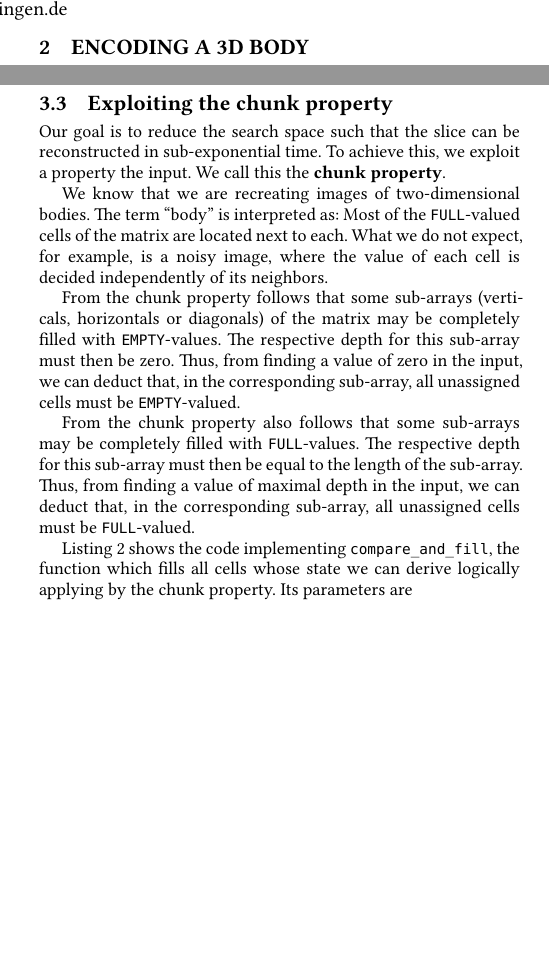
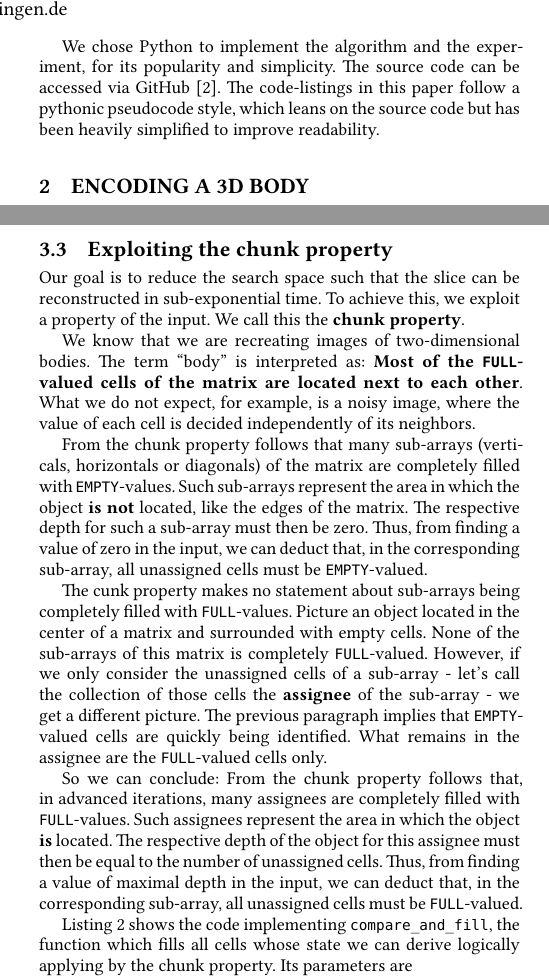
Before and after one commit to Vogelmensch/scanner, a Typst document (paper/scanner-paper.typ): two parts of the columns of pages 1 and 2 of 4, joined at a grey line, cut at the place of the change, the shorter picture padded with empty space. The pictures show the PDF file paper/scanner-paper.pdf that the author committed with the source.

Commit message:
why python - github - improved 3.3

```diff
--- a/paper/scanner-paper.typ
+++ b/paper/scanner-paper.typ
@@ -244,6 +244,8 @@ We cannot eliminate the need for search entirely (see @exhaustive). Still, we ca
 - We performed an experiment to quantize the number of inputs that can be solved in this way. We generated random, valid data and checked the number of inputs where the program did not time-out by performing a time-consuming search. The results show that we can solve $~ 98 %$ of problems in sub-exponential time (see @analysis).
 While we are able to avoid exhaustive search for most inputs, some inputs still require a full search. Thus, further research for faster search algorithms is still required.
 
+We chose Python to implement the algorithm and the experiment, for its popularity and simplicity. The source code can be accessed via GitHub @repo. The code-listings in this paper follow a pythonic pseudocode style, which leans on the source code but has been heavily simplified to improve readability.
+
 
 = Encoding a 3d body <encoding>
 
@@ -329,9 +331,11 @@ Our goal is to reduce the search space such that the slice can be reconstructed
 
 We know that we are recreating images of two-dimensional bodies. The term "body" is interpreted as: *Most of the `FULL`-valued cells of the matrix are located next to each other*. What we do not expect, for example, is a noisy image, where the value of each cell is decided independently of its neighbors.
 
-From the chunk property follows that some sub-arrays (verticals, horizontals or diagonals) of the matrix may be completely filled with `EMPTY`-values. The respective depth for this sub-array must then be zero. Thus, from finding a value of zero in the input, we can deduct that, in the corresponding sub-array, all unassigned cells must be `EMPTY`-valued.
+From the chunk property follows that many sub-arrays (verticals, horizontals or diagonals) of the matrix are completely filled with `EMPTY`-values. Such sub-arrays represent the area in which the object *is not* located, like the edges of the matrix. The respective depth for such a sub-array must then be zero. Thus, from finding a value of zero in the input, we can deduct that, in the corresponding sub-array, all unassigned cells must be `EMPTY`-valued.
 
-From the chunk property also follows that some sub-arrays may be completely filled with `FULL`-values. The respective depth of the object for this sub-array must then be equal to the length of the sub-array. Thus, from finding a value of maximal depth in the input, we can deduct that, in the corresponding sub-array, all unassigned cells must be `FULL`-valued.
+The cunk property makes no statement about sub-arrays being completely filled with `FULL`-values. Picture an object located in the center of a matrix and surrounded with empty cells. None of the sub-arrays of this matrix is completely `FULL`-valued. However, if we only consider the unassigned cells of a sub-array - let's call the collection of those cells the *assignee* of the sub-array - we get a different picture. The previous paragraph implies that `EMPTY`-valued cells are quickly being identified. What remains in the assignee are the `FULL`-valued cells only.
+
+So we can conclude: From the chunk property follows that, in advanced iterations, many assignees are completely filled with `FULL`-values. Such assignees represent the area in which the object *is* located. The respective depth of the object for this assignee must then be equal to the number of unassigned cells. Thus, from finding a value of maximal depth in the input, we can deduct that, in the corresponding sub-array, all unassigned cells must be `FULL`-valued.
 
 @compare-and-fill shows the code implementing `compare_and_fill`, the function which fills all cells whose state we can derive logically applying by the chunk property. Its parameters are
 - `sensor_data_point`, a single depth-value from the input
```
Also changed, not shown: paper/references.bib (+4 -0 lines), paper/scanner-paper.pdf, paper/scanner-paper.typ (3 more changed lines).
